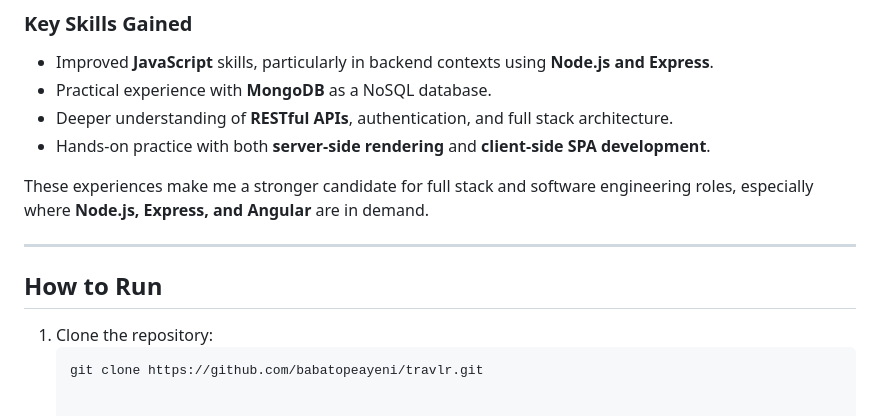
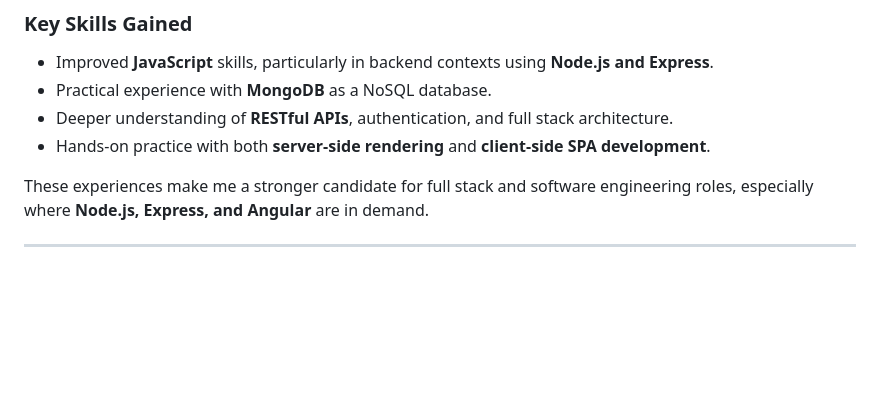
Before and after one commit to babatopeayeni/travlr, a Markdown page: README.md, the part around the change. Rendered like a GitHub page; blank space fills up the shorter version.

````diff
--- a/README.md
+++ b/README.md
@@ -68,8 +68,3 @@ This project strengthened my skills in **full stack development** by allowing me
 These experiences make me a stronger candidate for full stack and software engineering roles, especially where **Node.js, Express, and Angular** are in demand.
 
 ---
-
-## How to Run
-1. Clone the repository:
-   ```bash
-   git clone https://github.com/babatopeayeni/travlr.git
````
